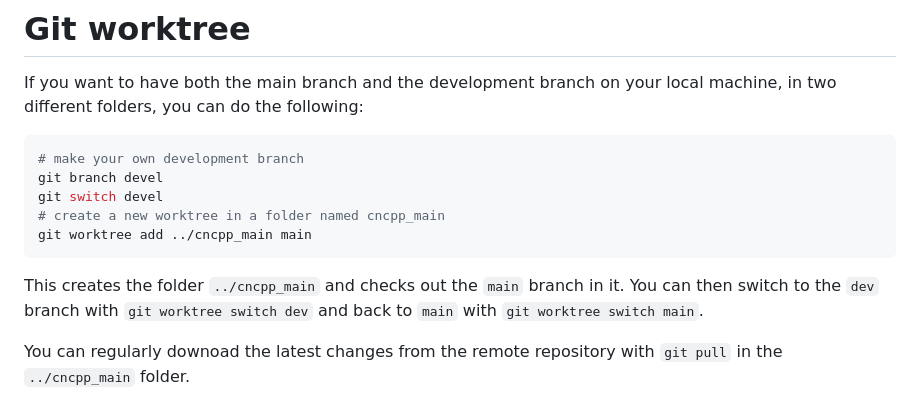
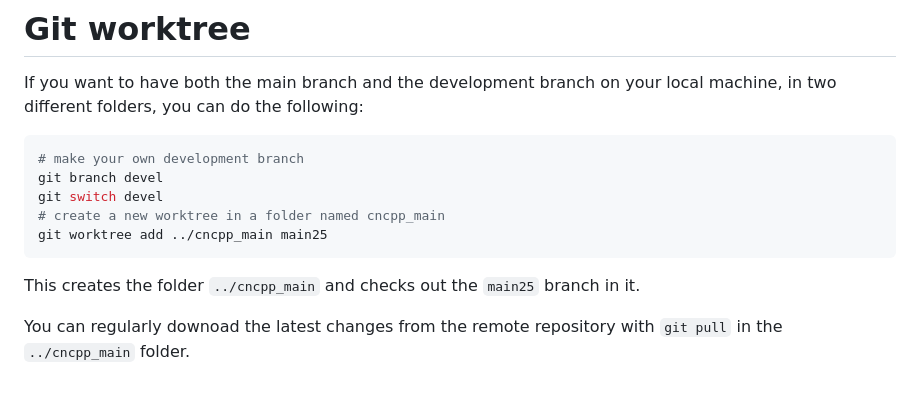
Before and after one commit to pbosetti/cncpp, a Markdown page: README.md, the part around the change. Drawn GitHub-style.

````diff
--- a/README.md
+++ b/README.md
@@ -135,10 +135,10 @@ If you want to have both the main branch and the development branch on your loca
 git branch devel
 git switch devel
 # create a new worktree in a folder named cncpp_main
-git worktree add ../cncpp_main main
+git worktree add ../cncpp_main main25
 ```
 
-This creates the folder `../cncpp_main` and checks out the `main` branch in it. You can then switch to the `dev` branch with `git worktree switch dev` and back to `main` with `git worktree switch main`.
+This creates the folder `../cncpp_main` and checks out the `main25` branch in it.
 
 You can regularly downoad the latest changes from the remote repository with `git pull` in the `../cncpp_main` folder.
 
````
